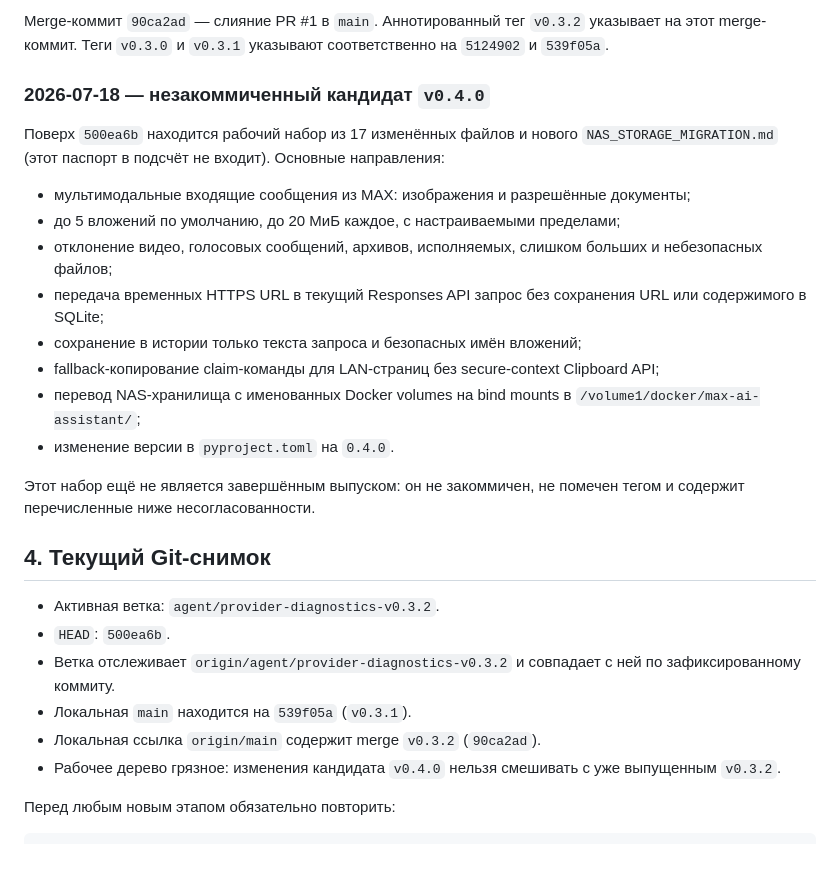
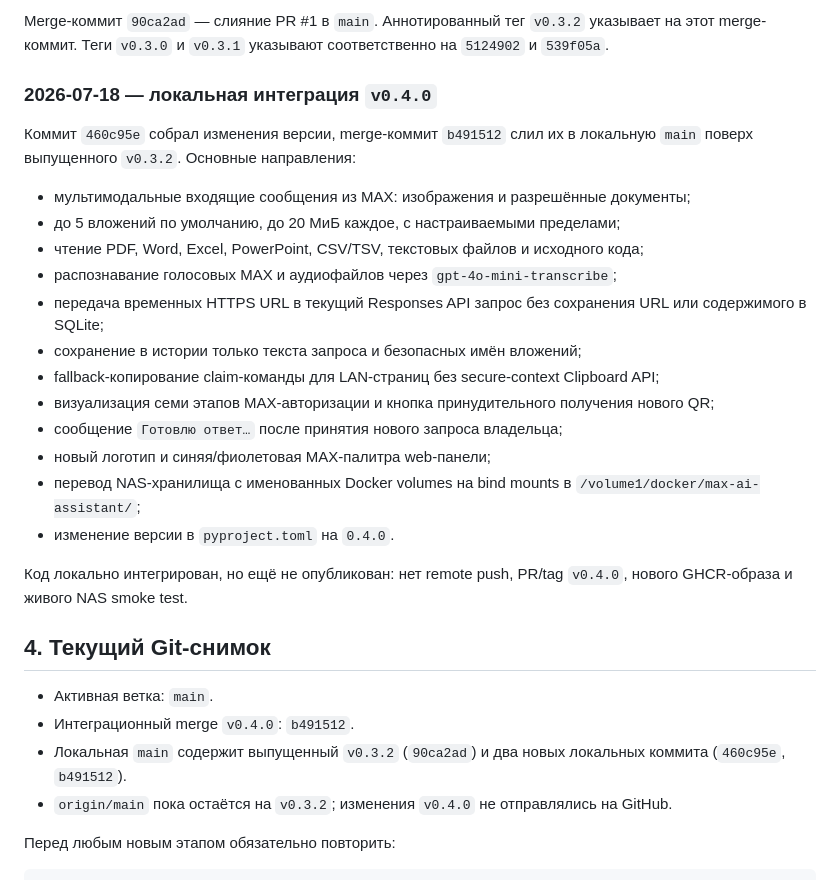
Before and after one commit to usmanovcloud-dotcom/max-ai-assistant, a Markdown page: PROJECT_PASSPORT.md, the part around one of its changes. Rendered like a GitHub page.

```diff
--- a/PROJECT_PASSPORT.md
+++ b/PROJECT_PASSPORT.md
@@ -63,29 +63,31 @@
 
 Merge-коммит `90ca2ad` — слияние PR #1 в `main`. Аннотированный тег `v0.3.2` указывает на этот merge-коммит. Теги `v0.3.0` и `v0.3.1` указывают соответственно на `5124902` и `539f05a`.
 
-### 2026-07-18 — незакоммиченный кандидат `v0.4.0`
+### 2026-07-18 — локальная интеграция `v0.4.0`
 
-Поверх `500ea6b` находится рабочий набор из 17 изменённых файлов и нового `NAS_STORAGE_MIGRATION.md` (этот паспорт в подсчёт не входит). Основные направления:
+Коммит `460c95e` собрал изменения версии, merge-коммит `b491512` слил их в локальную `main` поверх выпущенного `v0.3.2`. Основные направления:
 
 - мультимодальные входящие сообщения из MAX: изображения и разрешённые документы;
 - до 5 вложений по умолчанию, до 20 МиБ каждое, с настраиваемыми пределами;
-- отклонение видео, голосовых сообщений, архивов, исполняемых, слишком больших и небезопасных файлов;
+- чтение PDF, Word, Excel, PowerPoint, CSV/TSV, текстовых файлов и исходного кода;
+- распознавание голосовых MAX и аудиофайлов через `gpt-4o-mini-transcribe`;
 - передача временных HTTPS URL в текущий Responses API запрос без сохранения URL или содержимого в SQLite;
 - сохранение в истории только текста запроса и безопасных имён вложений;
 - fallback-копирование claim-команды для LAN-страниц без secure-context Clipboard API;
+- визуализация семи этапов MAX-авторизации и кнопка принудительного получения нового QR;
+- сообщение `Готовлю ответ…` после принятия нового запроса владельца;
+- новый логотип и синяя/фиолетовая MAX-палитра web-панели;
 - перевод NAS-хранилища с именованных Docker volumes на bind mounts в `/volume1/docker/max-ai-assistant/`;
 - изменение версии в `pyproject.toml` на `0.4.0`.
 
-Этот набор ещё не является завершённым выпуском: он не закоммичен, не помечен тегом и содержит перечисленные ниже несогласованности.
+Код локально интегрирован, но ещё не опубликован: нет remote push, PR/tag `v0.4.0`, нового GHCR-образа и живого NAS smoke test.
 
 ## 4. Текущий Git-снимок
 
-- Активная ветка: `agent/provider-diagnostics-v0.3.2`.
-- `HEAD`: `500ea6b`.
-- Ветка отслеживает `origin/agent/provider-diagnostics-v0.3.2` и совпадает с ней по зафиксированному коммиту.
-- Локальная `main` находится на `539f05a` (`v0.3.1`).
-- Локальная ссылка `origin/main` содержит merge `v0.3.2` (`90ca2ad`).
-- Рабочее дерево грязное: изменения кандидата `v0.4.0` нельзя смешивать с уже выпущенным `v0.3.2`.
+- Активная ветка: `main`.
+- Интеграционный merge `v0.4.0`: `b491512`.
+- Локальная `main` содержит выпущенный `v0.3.2` (`90ca2ad`) и два новых локальных коммита (`460c95e`, `b491512`).
+- `origin/main` пока остаётся на `v0.3.2`; изменения `v0.4.0` не отправлялись на GitHub.
 
 Перед любым новым этапом обязательно повторить:
 
```
Also changed, not shown: other parts of PROJECT_PASSPORT.md (+16 -18 lines).
